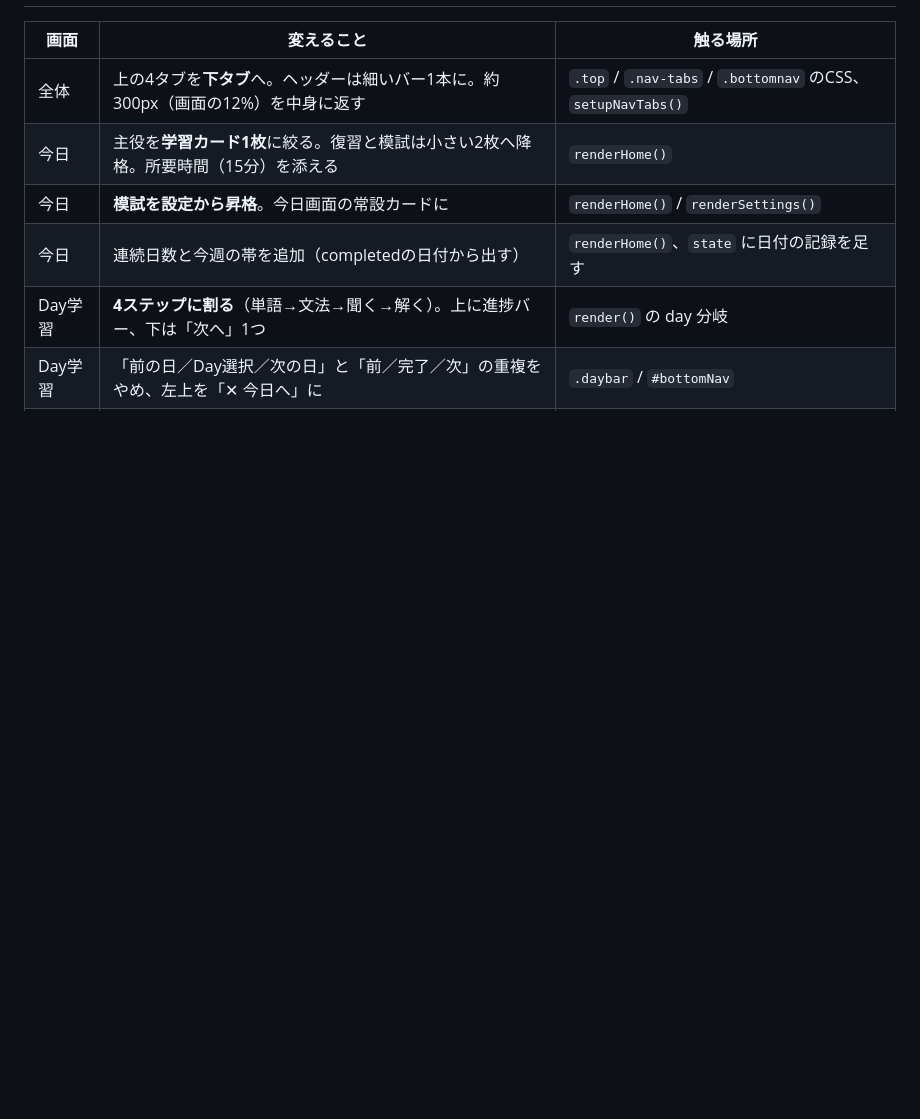
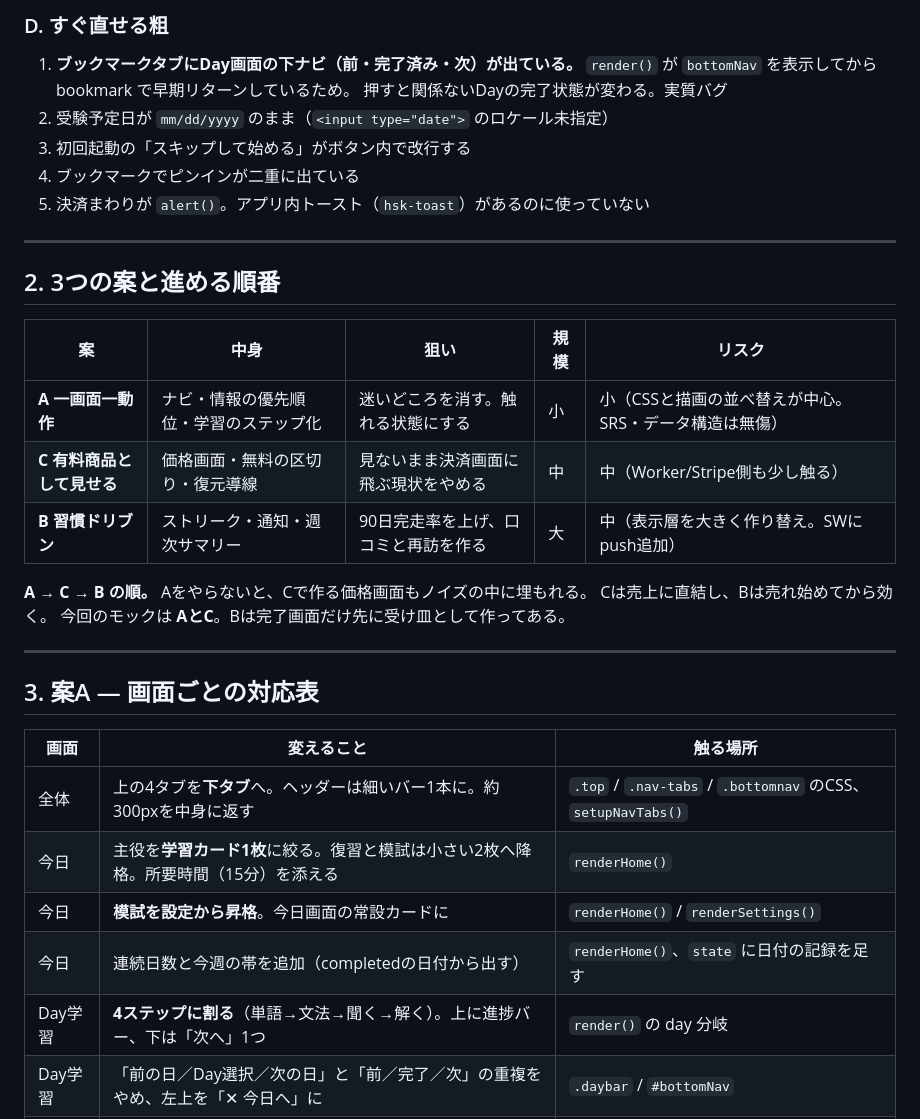
Before and after one commit to akiraregister/HSK4, a Markdown page: design/README.md, the part around one of its changes. GitHub-like rendering; blank space fills up the shorter version.

```diff
--- a/design/README.md
+++ b/design/README.md
@@ -26,7 +52,34 @@ Finderから開く・Claudeのプレビューパネルで見る・メールに
+### D. すぐ直せる粗
+
+1. **ブックマークタブにDay画面の下ナビ（前・完了済み・次）が出ている。**
+   `render()` が `bottomNav` を表示してから bookmark で早期リターンしているため。
+   押すと関係ないDayの完了状態が変わる。実質バグ
+2. 受験予定日が `mm/dd/yyyy` のまま（`<input type="date">` のロケール未指定）
+3. 初回起動の「スキップして始める」がボタン内で改行する
+4. ブックマークでピンインが二重に出ている
+5. 決済まわりが `alert()`。アプリ内トースト（`hsk-toast`）があるのに使っていない
+
+---
+
+## 2. 3つの案と進める順番
+
+| 案 | 中身 | 狙い | 規模 | リスク |
+|---|---|---|---|---|
+| **A 一画面一動作** | ナビ・情報の優先順位・学習のステップ化 | 迷いどころを消す。触れる状態にする | 小 | 小（CSSと描画の並べ替えが中心。SRS・データ構造は無傷） |
+| **C 有料商品として見せる** | 価格画面・無料の区切り・復元導線 | 見ないまま決済画面に飛ぶ現状をやめる | 中 | 中（Worker/Stripe側も少し触る） |
+| **B 習慣ドリブン** | ストリーク・通知・週次サマリー | 90日完走率を上げ、口コミと再訪を作る | 大 | 中（表示層を大きく作り替え。SWにpush追加） |
+
+**A → C → B の順。** Aをやらないと、Cで作る価格画面もノイズの中に埋もれる。
+Cは売上に直結し、Bは売れ始めてから効く。
+今回のモックは **AとC**。Bは完了画面だけ先に受け皿として作ってある。
+
+---
+
+## 3. 案A — 画面ごとの対応表
 
 | 画面 | 変えること | 触る場所 |
 |---|---|---|
-| 全体 | 上の4タブを**下タブ**へ。ヘッダーは細いバー1本に。約300px（画面の12%）を中身に返す | `.top` / `.nav-tabs` / `.bottomnav` のCSS、`setupNavTabs()` |
+| 全体 | 上の4タブを**下タブ**へ。ヘッダーは細いバー1本に。約300pxを中身に返す | `.top` / `.nav-tabs` / `.bottomnav` のCSS、`setupNavTabs()` |
 | 今日 | 主役を**学習カード1枚**に絞る。復習と模試は小さい2枚へ降格。所要時間（15分）を添える | `renderHome()` |
 | 今日 | **模試を設定から昇格**。今日画面の常設カードに | `renderHome()` / `renderSettings()` |
 | 今日 | 連続日数と今週の帯を追加（completedの日付から出す） | `renderHome()`、`state` に日付の記録を足す |
```
Also changed, not shown: other parts of design/README.md (+62 -26 lines).
